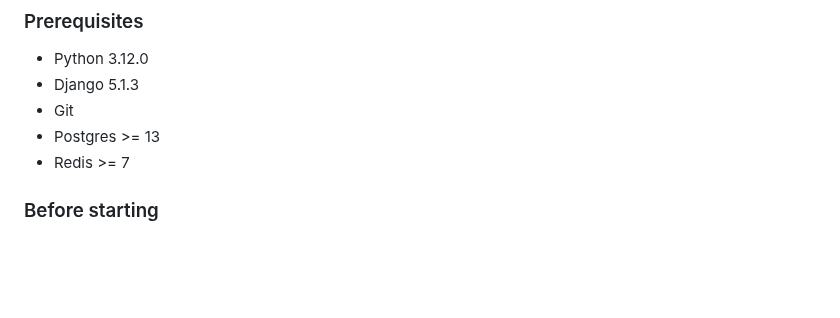
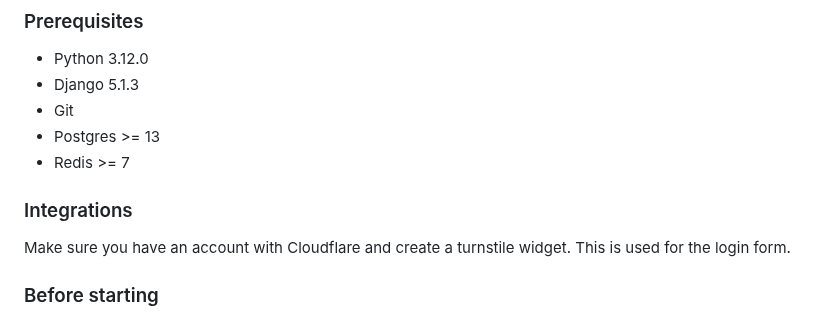
Before and after one commit to cliqet/custom_django_admin, a Markdown page: README.md, the part around the change. GitHub-like rendering; blank space fills up the shorter version.

```diff
--- a/README.md
+++ b/README.md
@@ -14,6 +14,9 @@
 - Git
 - Postgres >= 13
 - Redis >= 7
+
+### Integrations
+Make sure you have an account with Cloudflare and create a turnstile widget. This is used for the login form.
 
 ### Before starting
 There is a current app registered named demo which you can use to see how the backend works. It has a model `DemoModel` that has all the fields that are supported and will give you a feel as to how to setup those fields. When you are about to start a project, just delete the demo folder and remove it from installed apps.
```
